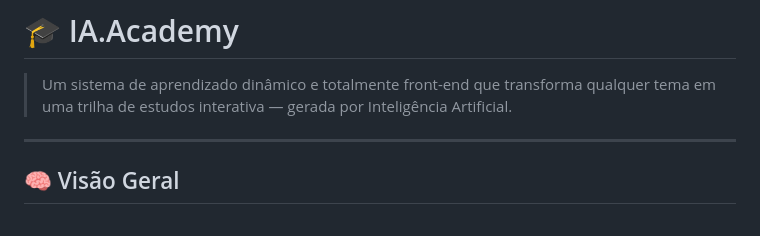
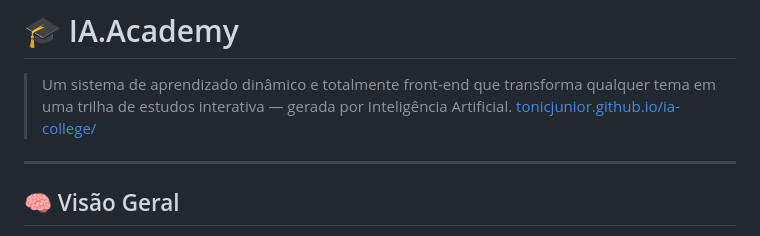
Before and after one commit to tonicjunior/ia-college, a Markdown page: README.md, the part around the change. GitHub-like rendering.

```diff
--- a/README.md
+++ b/README.md
@@ -1,6 +1,7 @@
 # 🎓 IA.Academy
 
 > Um sistema de aprendizado dinâmico e totalmente front-end que transforma qualquer tema em uma trilha de estudos interativa — gerada por Inteligência Artificial.
+[tonicjunior.github.io/ia-college/](http://tonicjunior.github.io/ia-college/)
 
 ---
 
```
